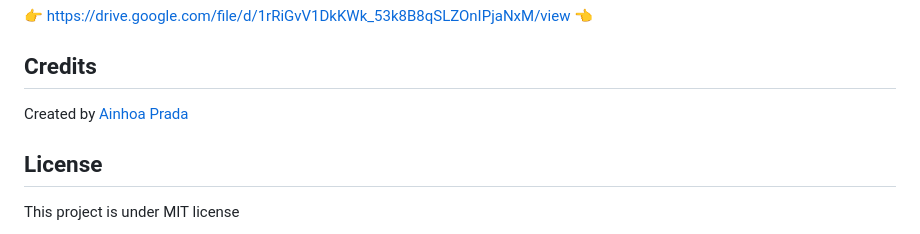
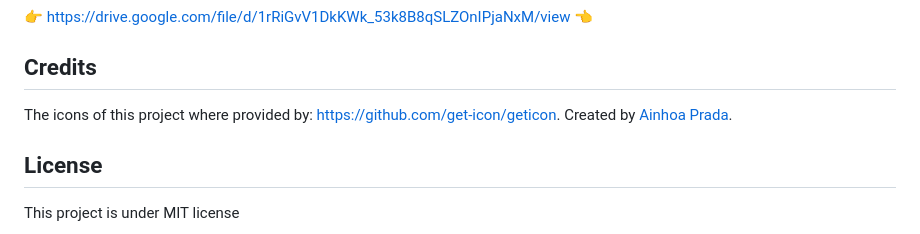
Before and after one commit to nowinoa/README-Maker, a Markdown page: README.md, the part around the change. GitHub-like rendering.

```diff
--- a/README.md
+++ b/README.md
@@ -28,7 +28,8 @@ The user must respond to all prompts presented through the command line interfac
 :point_right:  https://drive.google.com/file/d/1rRiGvV1DkKWk_53k8B8qSLZOnIPjaNxM/view  :point_left:
 
 ## Credits
-Created by <a href="https://github.com/nowinoa">Ainhoa Prada</a>
+The icons of this project where provided by: https://github.com/get-icon/geticon.
+Created by <a href="https://github.com/nowinoa">Ainhoa Prada</a>.
 
 
 ## License
```
